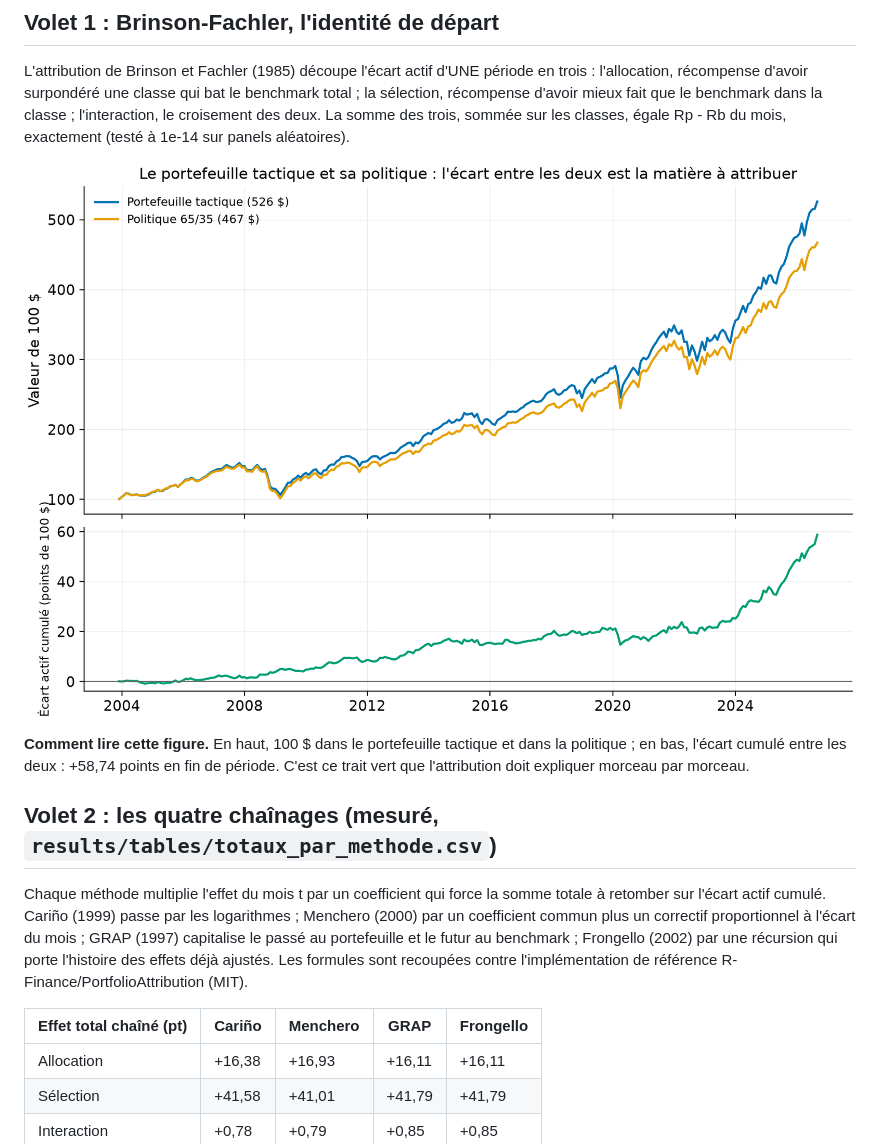
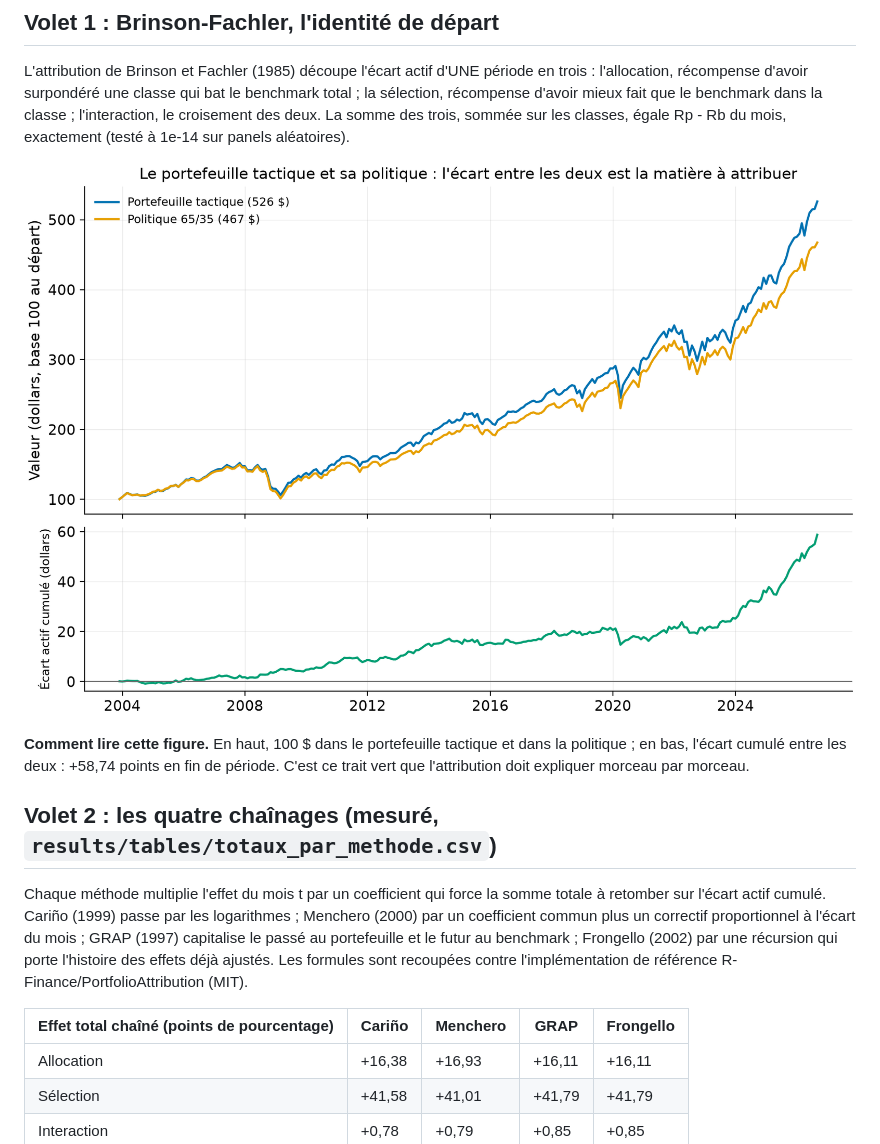
Before and after one commit to Guilou001/14-attribution-performance, a Markdown page: README.md, the part around one of its changes. GitHub-like rendering; pictures changed too: results/figures/actif.png.

```diff
--- a/README.md
+++ b/README.md
@@ -71,7 +71,7 @@ GRAP (1997) capitalise le passé au portefeuille et le futur au benchmark ; Fron
 (2002) par une récursion qui porte l'histoire des effets déjà ajustés. Les formules sont
 recoupées contre l'implémentation de référence R-Finance/PortfolioAttribution (MIT).
 
-| Effet total chaîné (pt) | Cariño | Menchero | GRAP | Frongello |
+| Effet total chaîné (points de pourcentage) | Cariño | Menchero | GRAP | Frongello |
 |---|---|---|---|---|
 | Allocation | +16,38 | +16,93 | +16,11 | +16,11 |
 | Sélection | +41,58 | +41,01 | +41,79 | +41,79 |
```
Also changed, not shown: other parts of README.md (+15 -5 lines), results/figures/attribution_chainee.png, results/figures/quatre_methodes.png, 2 other files.
